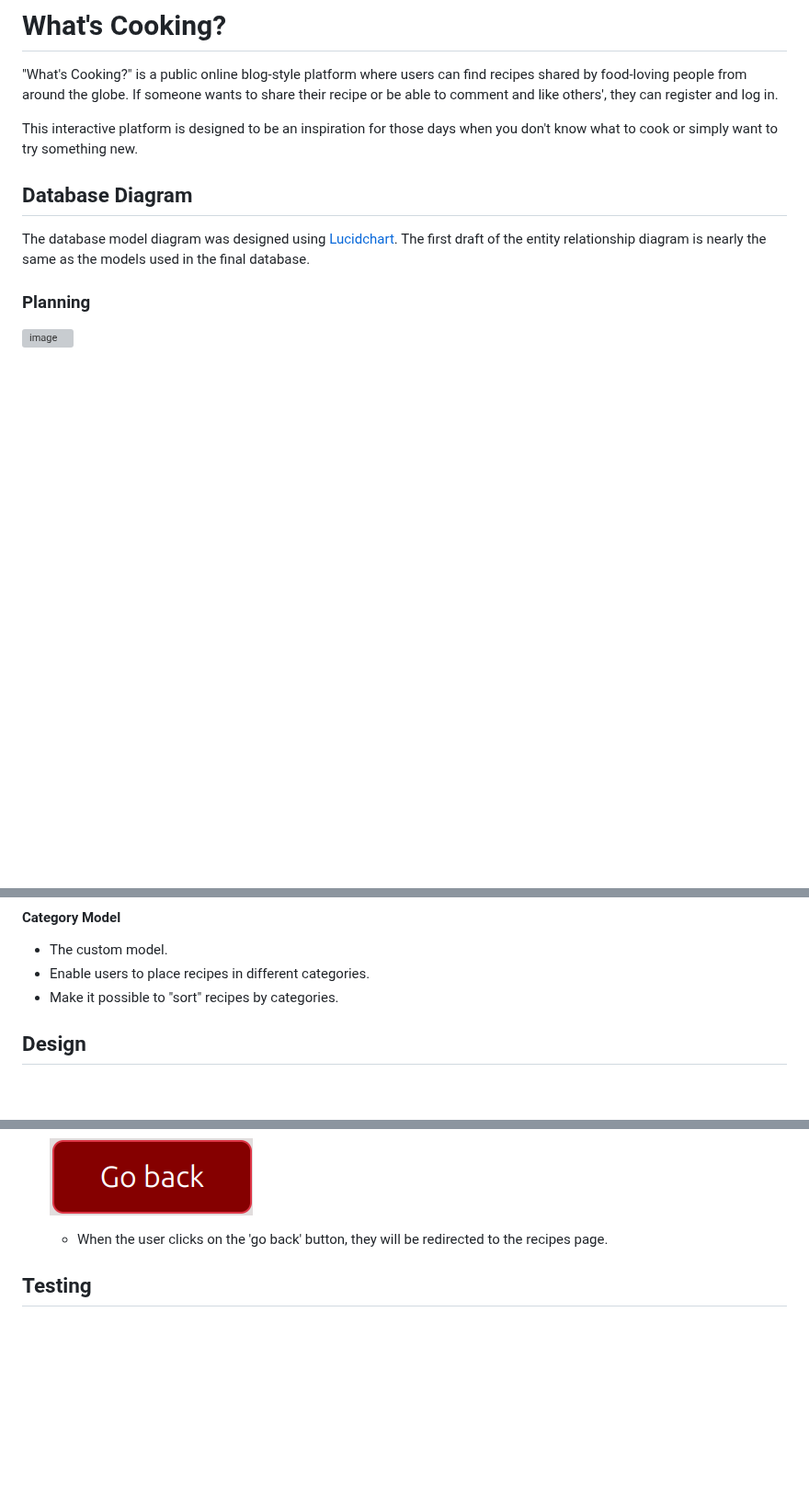
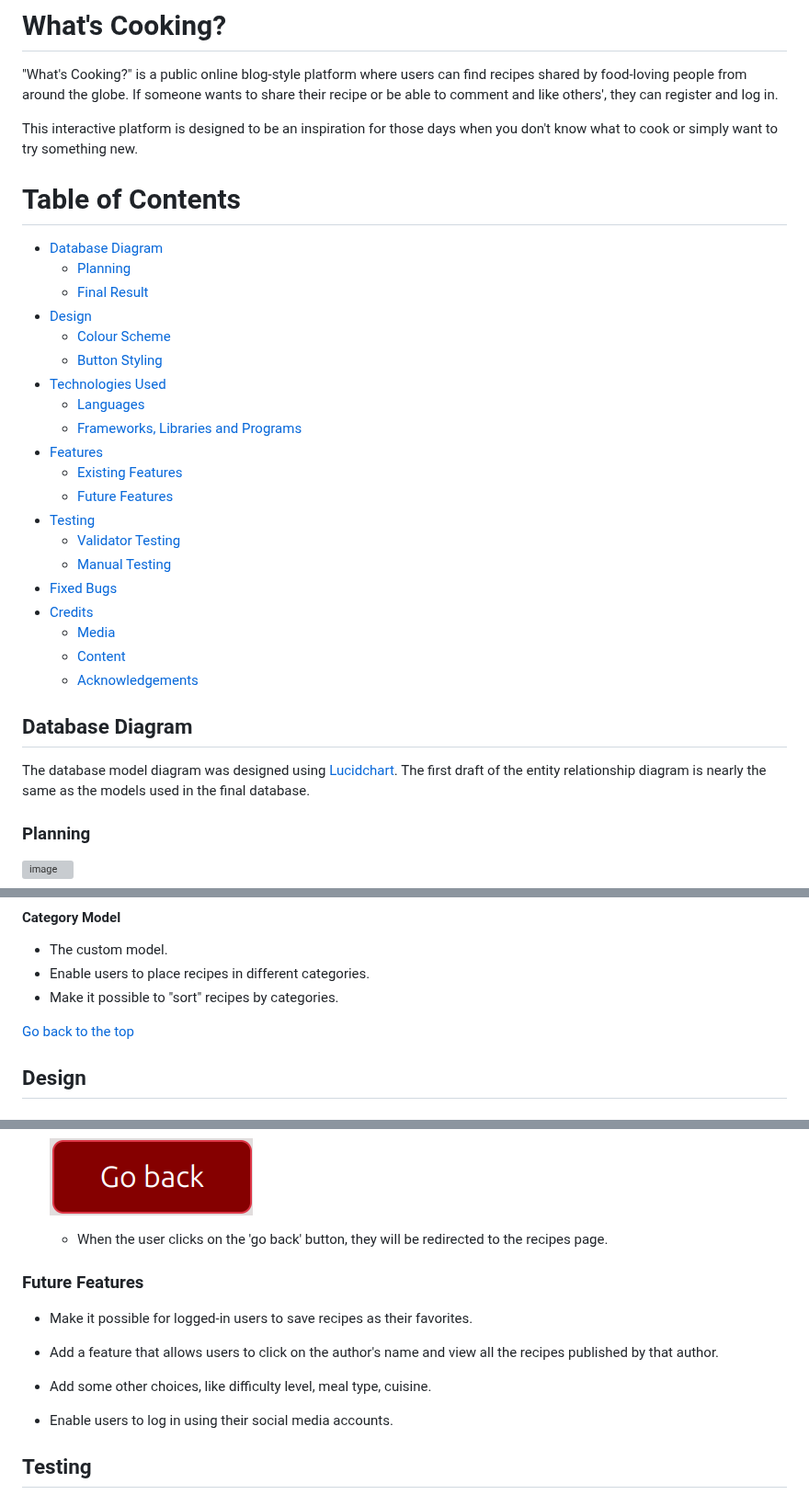
Before and after one commit to Kattis91/what-is-cooking, a Markdown page: README.md, 3 parts joined by grey strips. Shown at 92% size. GitHub-like rendering; blank space fills up the shorter version; grey boxes are pictures that could not be loaded.

Commit message:
Add table of contents and future features section

```diff
--- a/README.md
+++ b/README.md
@@ -3,6 +3,28 @@
 "What's Cooking?" is a public online blog-style platform where users can find recipes shared by food-loving people from around the globe. If someone wants to share their recipe or be able to comment and like others', they can register and log in.
 
 This interactive platform is designed to be an inspiration for those days when you don't know what to cook or simply want to try something new.
+
+# Table of Contents
+ - [Database Diagram](#database-diagram)
+    - [Planning](#planning)
+    - [Final Result](#final-result)
+ - [Design](#design)
+    - [Colour Scheme](#colour-scheme)
+    - [Button Styling](#button-styling)
+ - [Technologies Used](#technologies-used)
+    - [Languages](#languages)
+    - [Frameworks, Libraries and Programs](#frameworks-libraries-and-programs)
+ - [Features](#features)
+   - [Existing Features](#existing-features)
+   - [Future Features](#future-features)
+ - [Testing](#testing)
+    - [Validator Testing](#validator-testing)
+    - [Manual Testing](#manual-testing)
+- [Fixed Bugs](#fixed-bugs)
+ - [Credits](#credits)
+    - [Media](#media)
+    - [Content](#content)
+    - [Acknowledgements](#acknowledgements)
 
 ## Database Diagram
 
@@ -31,6 +53,7 @@ At this stage, the ingredients an servings fields are missing.
   - Enable users to place recipes in different categories.
   - Make it possible to "sort" recipes by categories.
 
+[Go back to the top](#table-of-contents)
 
 ## Design
 
@@ -302,6 +380,16 @@ The recipe detail page includes the following information:
 
   - When the user clicks on the 'go back' button, they will be redirected to the recipes page.
 
+
+### Future Features
+
+- Make it possible for logged-in users to save recipes as their favorites.
+
+- Add a feature that allows users to click on the author's name and view all the recipes published by that author.
+
+- Add some other choices, like difficulty level, meal type, cuisine.
+
+- Enable users to log in using their social media accounts.
 
 ## Testing
 
```
Also changed, not shown: other parts of README.md (+65 -63 lines).
